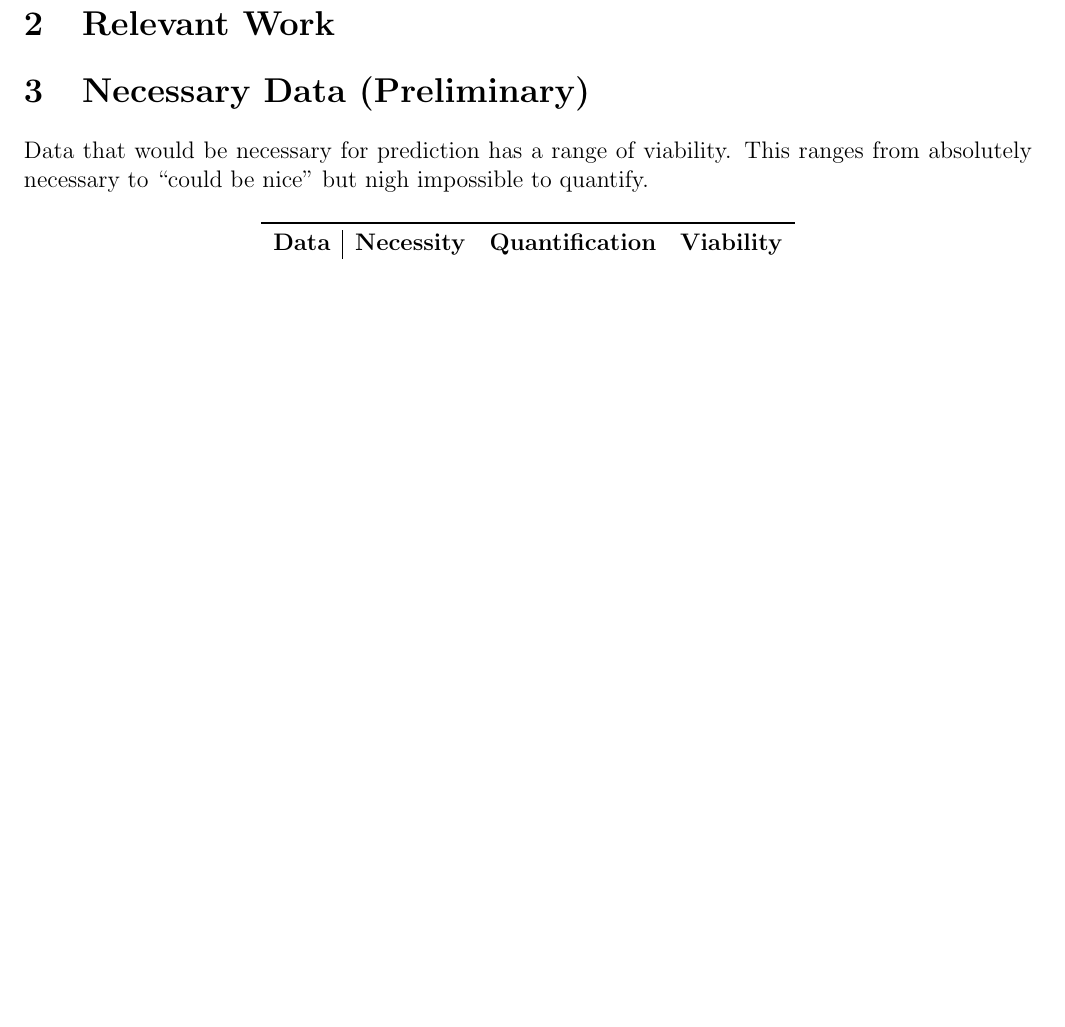
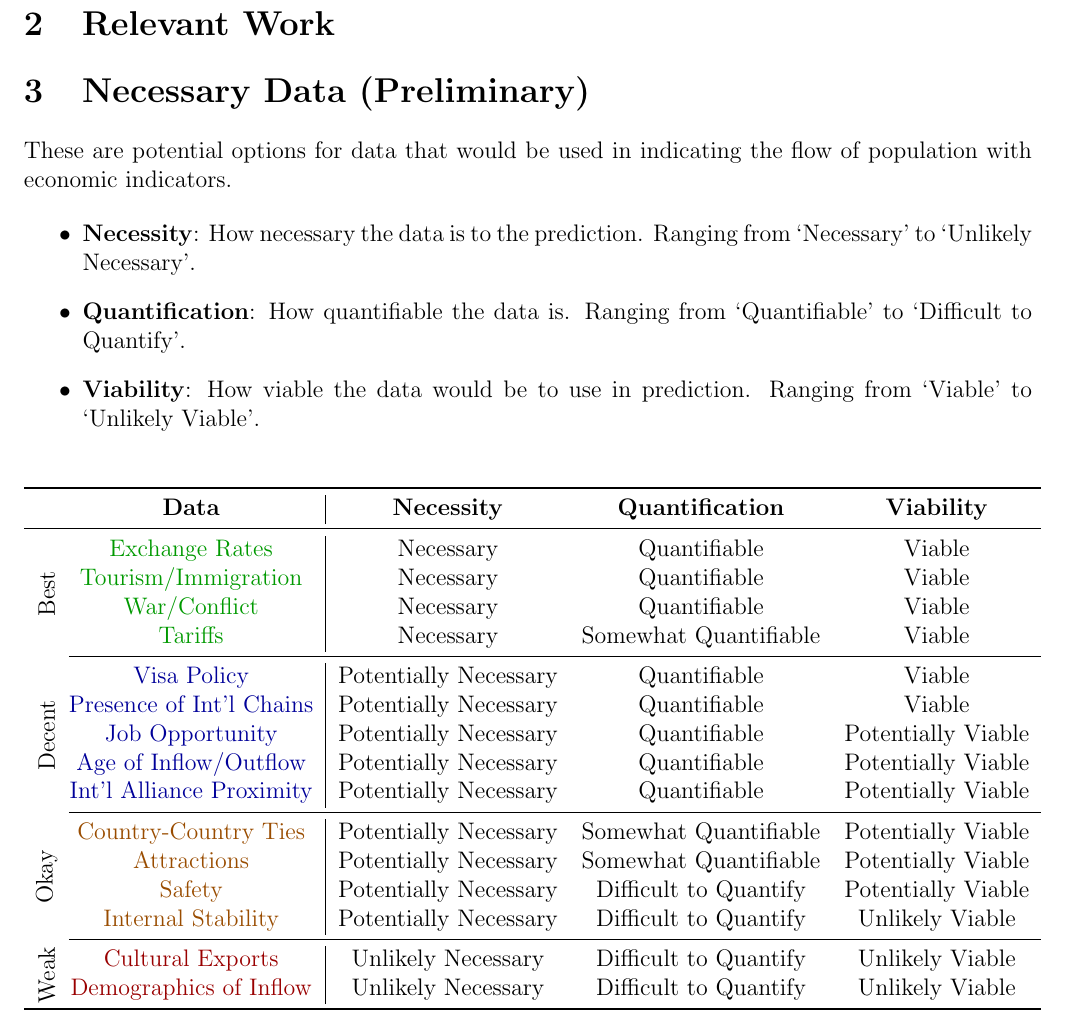
Before and after one commit to PrismaticFlame/gradlatex, a LaTeX document (UrbCompIdea.tex): part of the page before the commit and part of page 1 of 2 after it, cut so that both start at the same text, the shorter picture padded with empty space. Compiled offline with pdfLaTeX.

Commit message:
Added to Urb Comp Idea

```diff
--- a/UrbCompIdea.tex
+++ b/UrbCompIdea.tex
@@ -18,16 +18,43 @@
 
 \section{Necessary Data (Preliminary)}
 
-Data that would be necessary for prediction has a range of viability. This ranges from absolutely
-necessary to ``could be nice'' but nigh impossible to quantify.
+These are potential options for data that would be used in indicating the flow of population with economic indicators.
+
+\begin{itemize}
+    \item \textbf{Necessity}: How necessary the data is to the prediction. Ranging from `Necessary' to `Unlikely Necessary'.
+    \item \textbf{Quantification}: How quantifiable the data is. Ranging from `Quantifiable' to `Difficult to Quantify'.
+    \item \textbf{Viability}: How viable the data would be to use in prediction. Ranging from `Viable' to `Unlikely Viable'.
+\end{itemize}
 
 \begin{table}[H]
     \centering
-    \begin{tabular}{c|ccc}
+    \begin{tabular}{c@{\hspace{0.5em}}c|ccc}
         \toprule
-        \textbf{Data} & \textbf{Necessity} & \textbf{Quantification} & \textbf{Viability} \\
+        & \textbf{Data} & \textbf{Necessity} & \textbf{Quantification} & \textbf{Viability} \\
         \midrule
-
+        \multirow{4}{*}{\rotatebox[origin=c]{90}{Best}}
+        & \textcolor{green!60!black}{Exchange Rates} & Necessary & Quantifiable & Viable \\
+        & \textcolor{green!60!black}{Tourism/Immigration} & Necessary & Quantifiable & Viable \\
+        & \textcolor{green!60!black}{War/Conflict} & Necessary & Quantifiable & Viable \\
+        & \textcolor{green!60!black}{Tariffs} & Necessary & Somewhat Quantifiable & Viable \\
+        \cmidrule{2-5}
+        \multirow{5}{*}{\rotatebox[origin=c]{90}{Decent}}
+        & \textcolor{blue!60!black}{Visa Policy} & Potentially Necessary & Quantifiable & Viable \\
+        & \textcolor{blue!60!black}{Presence of Int'l Chains} & Potentially Necessary & Quantifiable & Viable \\
+        & \textcolor{blue!60!black}{Job Opportunity} & Potentially Necessary & Quantifiable & Potentially Viable \\
+        & \textcolor{blue!60!black}{Age of Inflow/Outflow} & Potentially Necessary & Quantifiable & Potentially Viable \\
+        & \textcolor{blue!60!black}{Int'l Alliance Proximity} & Potentially Necessary & Quantifiable & Potentially Viable \\
+        \cmidrule{2-5}
+        \multirow{4}{*}{\rotatebox[origin=c]{90}{Okay}}
+        & \textcolor{orange!60!black}{Country-Country Ties} & Potentially Necessary & Somewhat Quantifiable & Potentially Viable \\
+        & \textcolor{orange!60!black}{Attractions} & Potentially Necessary & Somewhat Quantifiable & Potentially Viable \\
+        & \textcolor{orange!60!black}{Safety} & Potentially Necessary & Difficult to Quantify & Potentially Viable \\
+        & \textcolor{orange!60!black}{Internal Stability} & Potentially Necessary & Difficult to Quantify & Unlikely Viable \\
+        \cmidrule{2-5}
+        \multirow{2}{*}{\rotatebox[origin=c]{90}{Weak}}
+        & \textcolor{red!60!black}{Cultural Exports} & Unlikely Necessary & Difficult to Quantify & Unlikely Viable \\
+        & \textcolor{red!60!black}{Demographics of Inflow} & Unlikely Necessary & Difficult to Quantify & Unlikely Viable \\
+        \bottomrule
     \end{tabular}
 \end{table}
 
```
